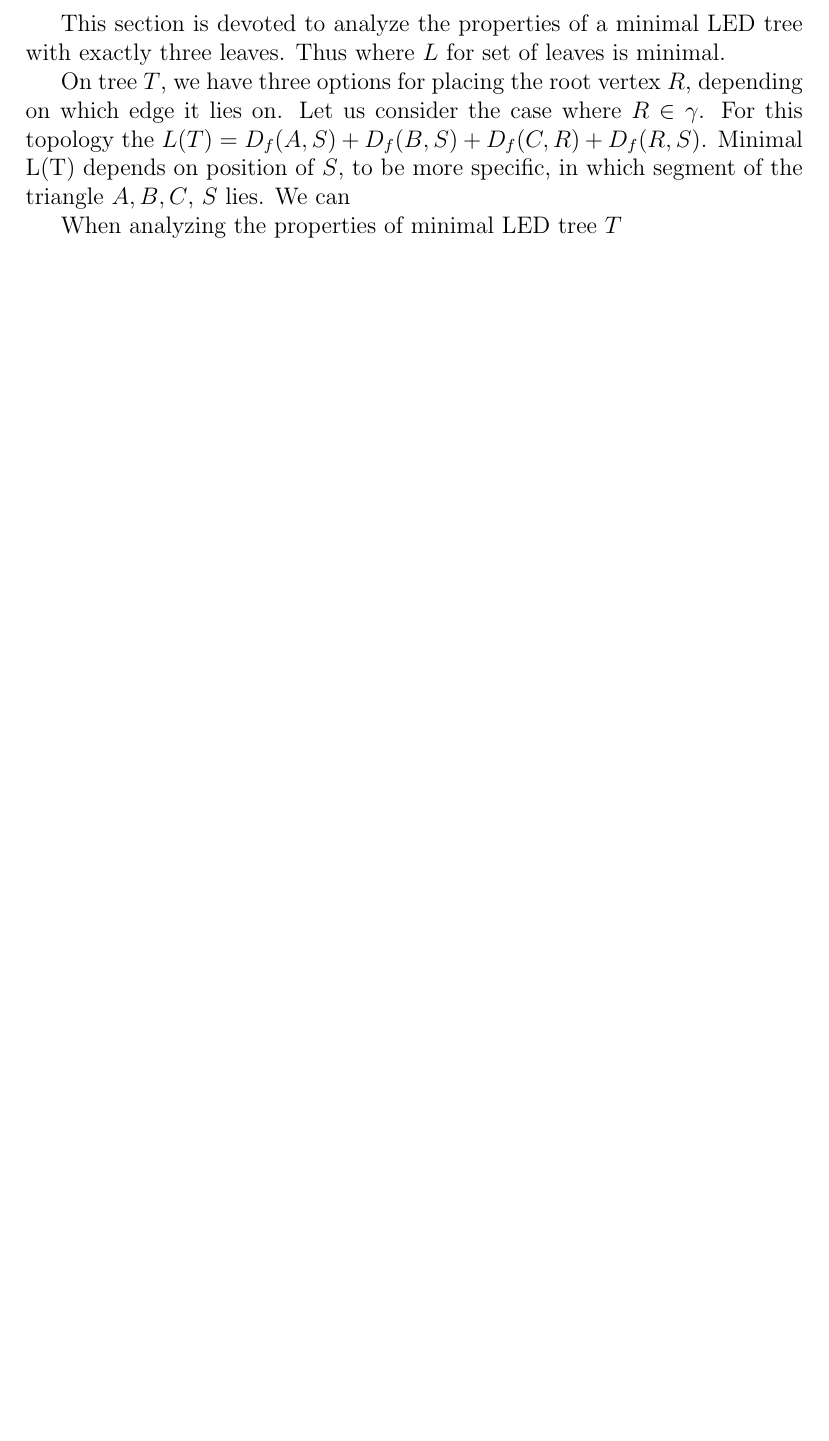
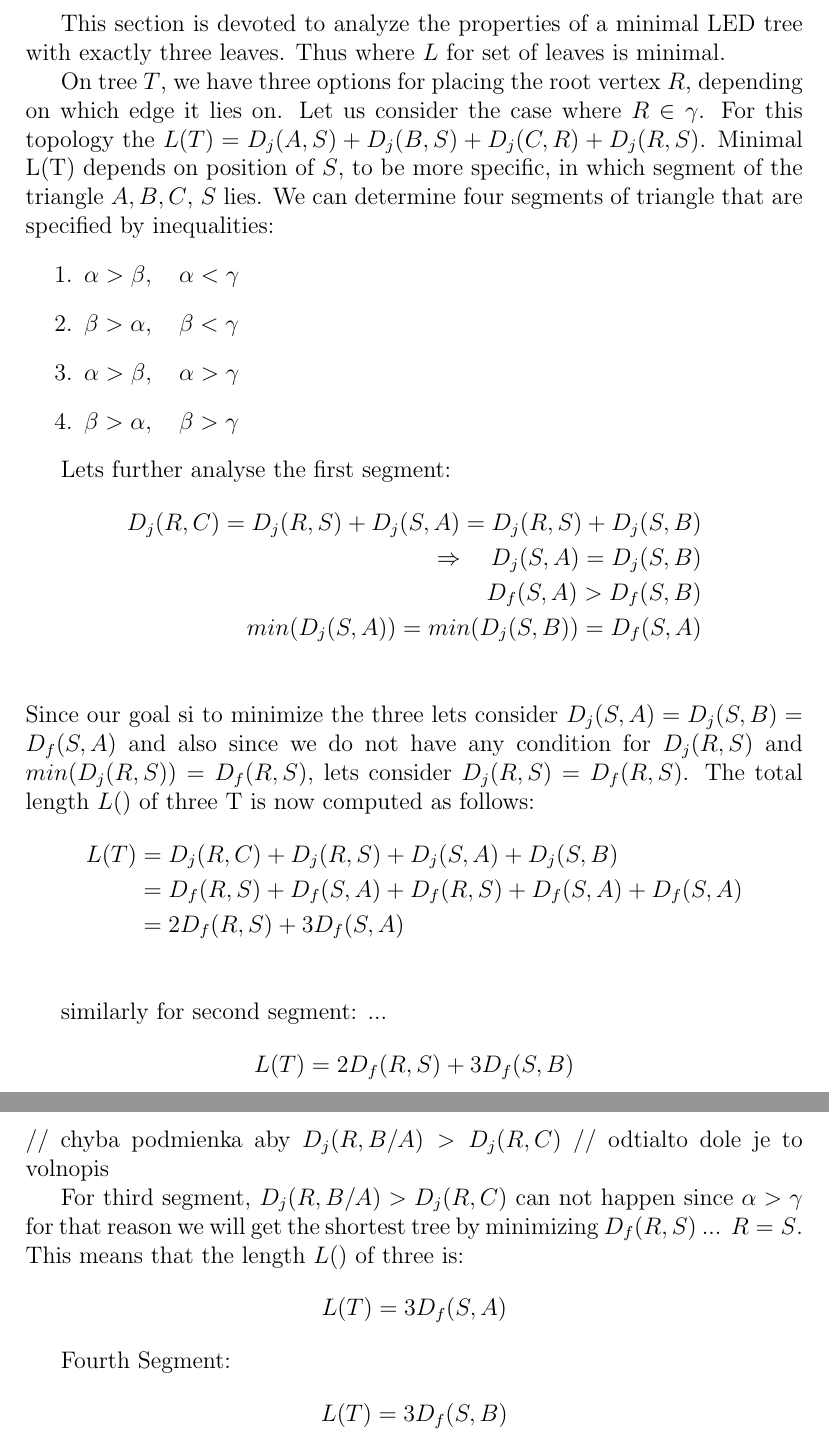
Before and after one commit to alexmarek2002/bakalarskapraca, a LaTeX document (Spisy/spis1.tex): part of page 2 of 2 before the commit and two parts of pages 2 and 3 of 3 after it, the two joined at a grey line, cut so that both start at the same text, the shorter picture padded with empty space. Compiled offline with pdfLaTeX.

Commit message:
update spisy

```diff
--- a/Spisy/spis1.tex
+++ b/Spisy/spis1.tex
@@ -1,4 +1,5 @@
 \documentclass[12pt]{article}
+\usepackage{amsmath}
 
 \title{Bachelor Thesis}
 \author{Alex Marek}
@@ -41,8 +45,49 @@
 	This section is devoted to analyze the properties of a minimal LED tree with exactly three leaves.
  	Thus where \( L \) for set of leaves is minimal.
 
-	On tree \( T \), we have three options for placing the root vertex \( R \), depending on which edge it lies on. Let us consider the case where \( R \in \gamma \). For this topology the \( L(T) = D_f(A, S) + D_f(B, S) + D_f(C, R) + D_f(R, S) \). Minimal L(T) depends on position of \( S \), to be more specific, in which segment of the triangle \( A , B , C \), \(S\) lies. We can
+	On tree \( T \), we have three options for placing the root vertex \( R \), depending on which edge it lies on. Let us consider the case where \( R \in \gamma \). For this topology the \( L(T) = D_j(A, S) + D_j(B, S) + D_j(C, R) + D_j(R, S) \). Minimal L(T) depends on position of \( S \), to be more specific, in which segment of the triangle \( A , B , C \), \(S\) lies. We can determine four segments of triangle that are specified by inequalities:
+	\begin{enumerate}
+	\item \( \alpha > \beta, \quad \alpha < \gamma \)
+	\item \( \beta > \alpha, \quad \beta < \gamma \)
+	\item \( \alpha > \beta, \quad \alpha > \gamma \)
+	\item \(  \beta > \alpha, \quad \beta > \gamma \)
+	\end{enumerate}
+
+	Lets further analyse the first segment:
+	\begin{align*}
+		D_j(R, C) = D_j(R, S) + D_j(S, A) = D_j(R, S) + D_j(S, B) \\
+		\Rightarrow \quad D_j(S, A) = D_j(S, B) \\
+		D_f(S, A) > D_f(S, B) \\
+		min(D_j(S,A)) = min(D_j(S,B)) = D_f(S, A) \\
+	\end{align*}
+	Since our goal si to minimize the three lets consider \( D_j(S, A) = D_j(S, B) = D_f(S, A) \) and also since we do not have any condition for \(D_j(R, S)\) and \(min(D_j(R, S)) = D_f(R, S)\), lets consider \( D_j(R, S) = D_f(R, S)  \).
+	The total length \( L() \) of three T is now computed as follows:
+	\begin{align*}
+		L(T) &= D_j(R, C) + D_j(R, S) + D_j(S, A) + D_j(S, B)\\
+		&= D_f(R, S) + D_f(S, A) + D_f(R,S) + D_f(S, A) + D_f(S, A)\\
+		&= 2 D_f(R, S) + 3 D_f(S, A) \\
+	\end{align*}
+
+	similarly for second segment:
+	...
+	\begin{align*}
+		L(T) = 2 D_f(R, S) + 3 D_f(S, B)
+	\end{align*}
+	 // chyba podmienka aby \(D_j(R, B/A) > D_j(R, C) \)
+	 // odtialto dole je to volnopis
+
+	 For third segment, \(D_j(R, B/A) > D_j(R, C) \) can not happen since \(\alpha > \gamma \)
+	for that reason we will get the shortest tree by minimizing \( D_f(R,S) \) ... \(R = S\).
+	This means that the length \( L() \) of three is:
+	\begin{align*}
+		L(T) = 3 D_f(S, A)
+	\end{align*}
+
+	Fourth Segment:
+	\begin{align*}
+		L(T) = 3 D_f(S, B)
+	\end{align*}
 
 
-	When analyzing the properties of minimal LED tree \( T \)
+
 \end{document}
```
Also changed, not shown: Spisy/spis1.tex (3 more changed lines).
